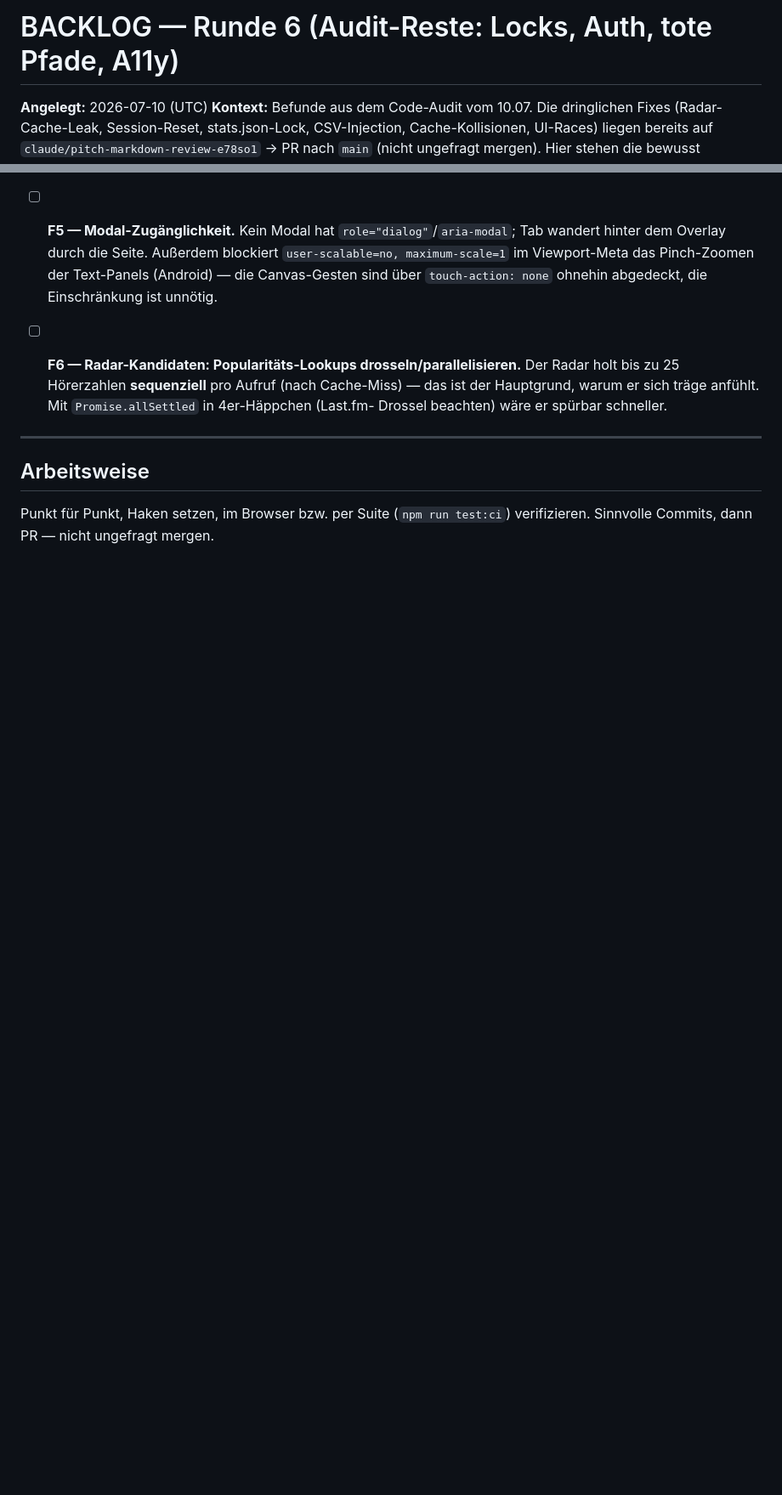
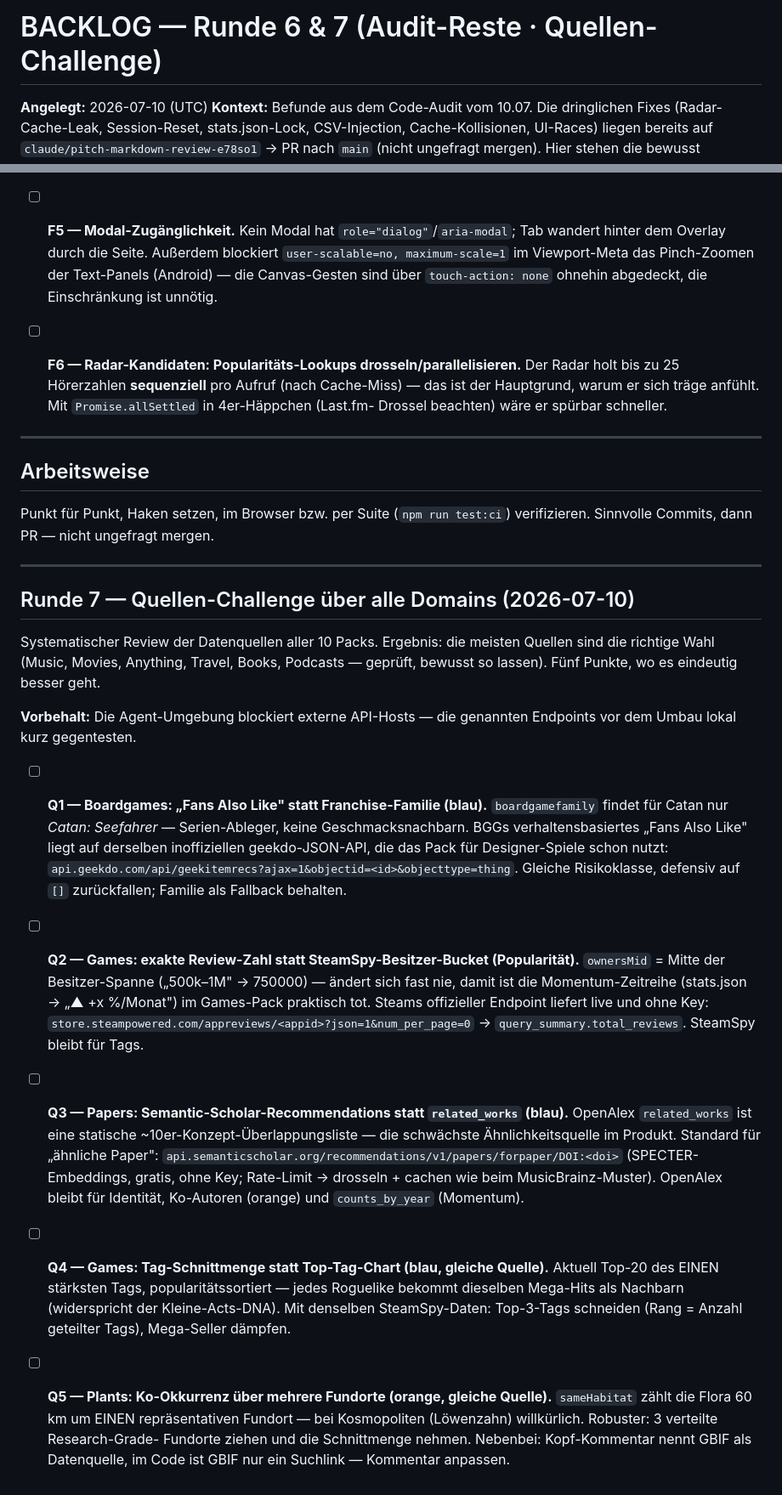
Before and after one commit to allawallabedalla/like, a Markdown page: BACKLOG.md, 2 parts joined by grey strips. Shown at 85% size. GitHub-like rendering; blank space fills up the shorter version.

Commit message:
BACKLOG Runde 7: Quellen-Challenge aller Packs (BGG-Recs, Steam-Reviews, S2-Recs u. a.)
Co-Authored-By: Claude Fable 5 <noreply@anthropic.com>
Claude-Session: https://claude.ai/code/session_011QpCtQYUBaWM2zer5dVnau

```diff
--- a/BACKLOG.md
+++ b/BACKLOG.md
@@ -1,4 +1,4 @@
-# BACKLOG — Runde 6 (Audit-Reste: Locks, Auth, tote Pfade, A11y)
+# BACKLOG — Runde 6 & 7 (Audit-Reste · Quellen-Challenge)
 
 **Angelegt:** 2026-07-10 (UTC)
 **Kontext:** Befunde aus dem Code-Audit vom 10.07. Die dringlichen Fixes (Radar-Cache-Leak,
@@ -49,3 +49,48 @@ Hier stehen die bewusst zurückgestellten, größeren Punkte.
 ## Arbeitsweise
 Punkt für Punkt, Haken setzen, im Browser bzw. per Suite (`npm run test:ci`) verifizieren.
 Sinnvolle Commits, dann PR — nicht ungefragt mergen.
+
+---
+
+## Runde 7 — Quellen-Challenge über alle Domains (2026-07-10)
+
+Systematischer Review der Datenquellen aller 10 Packs. Ergebnis: die meisten
+Quellen sind die richtige Wahl (Music, Movies, Anything, Travel, Books,
+Podcasts — geprüft, bewusst so lassen). Fünf Punkte, wo es eindeutig besser geht.
+
+**Vorbehalt:** Die Agent-Umgebung blockiert externe API-Hosts — die genannten
+Endpoints vor dem Umbau lokal kurz gegentesten.
+
+- [ ] **Q1 — Boardgames: „Fans Also Like" statt Franchise-Familie (blau).**
+  `boardgamefamily` findet für Catan nur *Catan: Seefahrer* — Serien-Ableger,
+  keine Geschmacksnachbarn. BGGs verhaltensbasiertes „Fans Also Like" liegt auf
+  derselben inoffiziellen geekdo-JSON-API, die das Pack für Designer-Spiele schon
+  nutzt: `api.geekdo.com/api/geekitemrecs?ajax=1&objectid=<id>&objecttype=thing`.
+  Gleiche Risikoklasse, defensiv auf `[]` zurückfallen; Familie als Fallback behalten.
+
+- [ ] **Q2 — Games: exakte Review-Zahl statt SteamSpy-Besitzer-Bucket (Popularität).**
+  `ownersMid` = Mitte der Besitzer-Spanne („500k–1M" → 750000) — ändert sich fast
+  nie, damit ist die Momentum-Zeitreihe (stats.json → „▲ +x %/Monat") im Games-Pack
+  praktisch tot. Steams offizieller Endpoint liefert live und ohne Key:
+  `store.steampowered.com/appreviews/<appid>?json=1&num_per_page=0`
+  → `query_summary.total_reviews`. SteamSpy bleibt für Tags.
+
+- [ ] **Q3 — Papers: Semantic-Scholar-Recommendations statt `related_works` (blau).**
+  OpenAlex `related_works` ist eine statische ~10er-Konzept-Überlappungsliste —
+  die schwächste Ähnlichkeitsquelle im Produkt. Standard für „ähnliche Paper":
+  `api.semanticscholar.org/recommendations/v1/papers/forpaper/DOI:<doi>`
+  (SPECTER-Embeddings, gratis, ohne Key; Rate-Limit → drosseln + cachen wie beim
+  MusicBrainz-Muster). OpenAlex bleibt für Identität, Ko-Autoren (orange) und
+  `counts_by_year` (Momentum).
+
+- [ ] **Q4 — Games: Tag-Schnittmenge statt Top-Tag-Chart (blau, gleiche Quelle).**
+  Aktuell Top-20 des EINEN stärksten Tags, popularitätssortiert — jedes Roguelike
+  bekommt dieselben Mega-Hits als Nachbarn (widerspricht der Kleine-Acts-DNA).
+  Mit denselben SteamSpy-Daten: Top-3-Tags schneiden (Rang = Anzahl geteilter
+  Tags), Mega-Seller dämpfen.
+
+- [ ] **Q5 — Plants: Ko-Okkurrenz über mehrere Fundorte (orange, gleiche Quelle).**
+  `sameHabitat` zählt die Flora 60 km um EINEN repräsentativen Fundort — bei
+  Kosmopoliten (Löwenzahn) willkürlich. Robuster: 3 verteilte Research-Grade-
+  Fundorte ziehen und die Schnittmenge nehmen. Nebenbei: Kopf-Kommentar nennt
+  GBIF als Datenquelle, im Code ist GBIF nur ein Suchlink — Kommentar anpassen.
```
